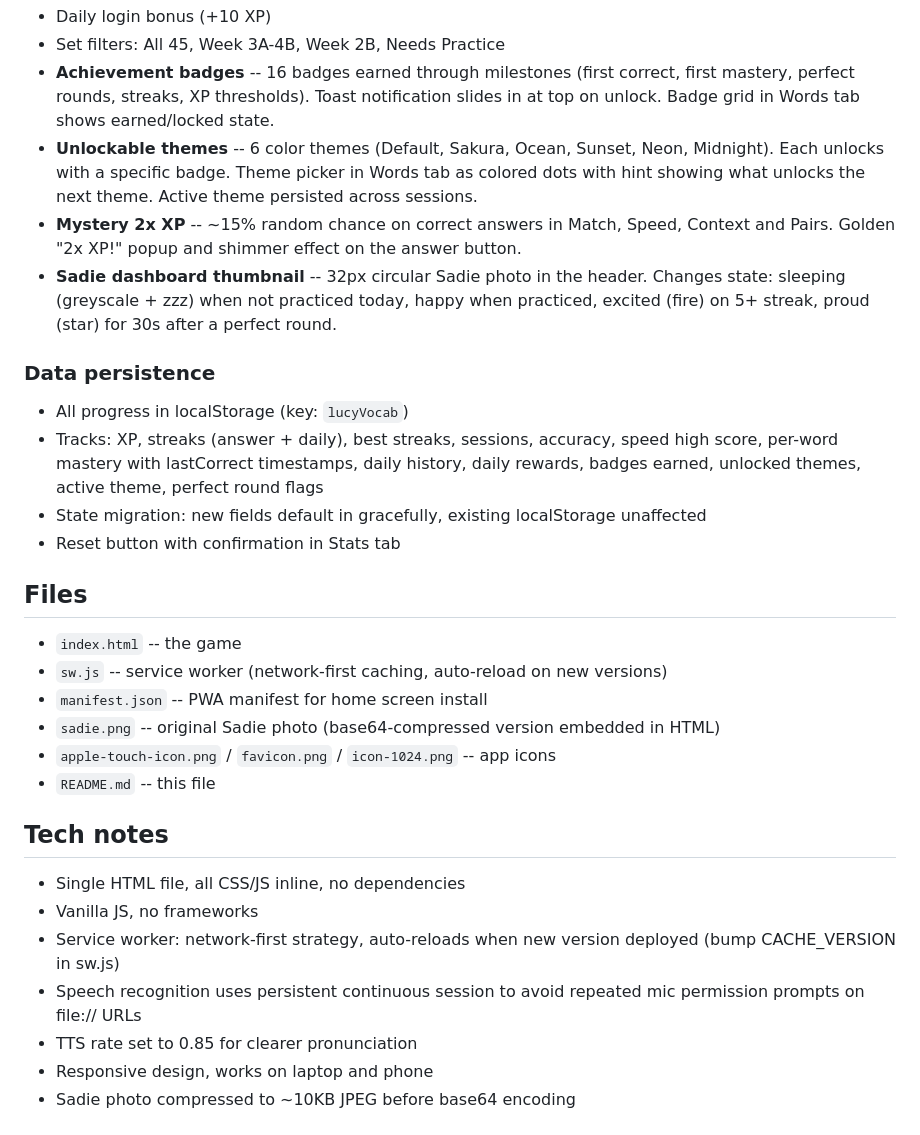
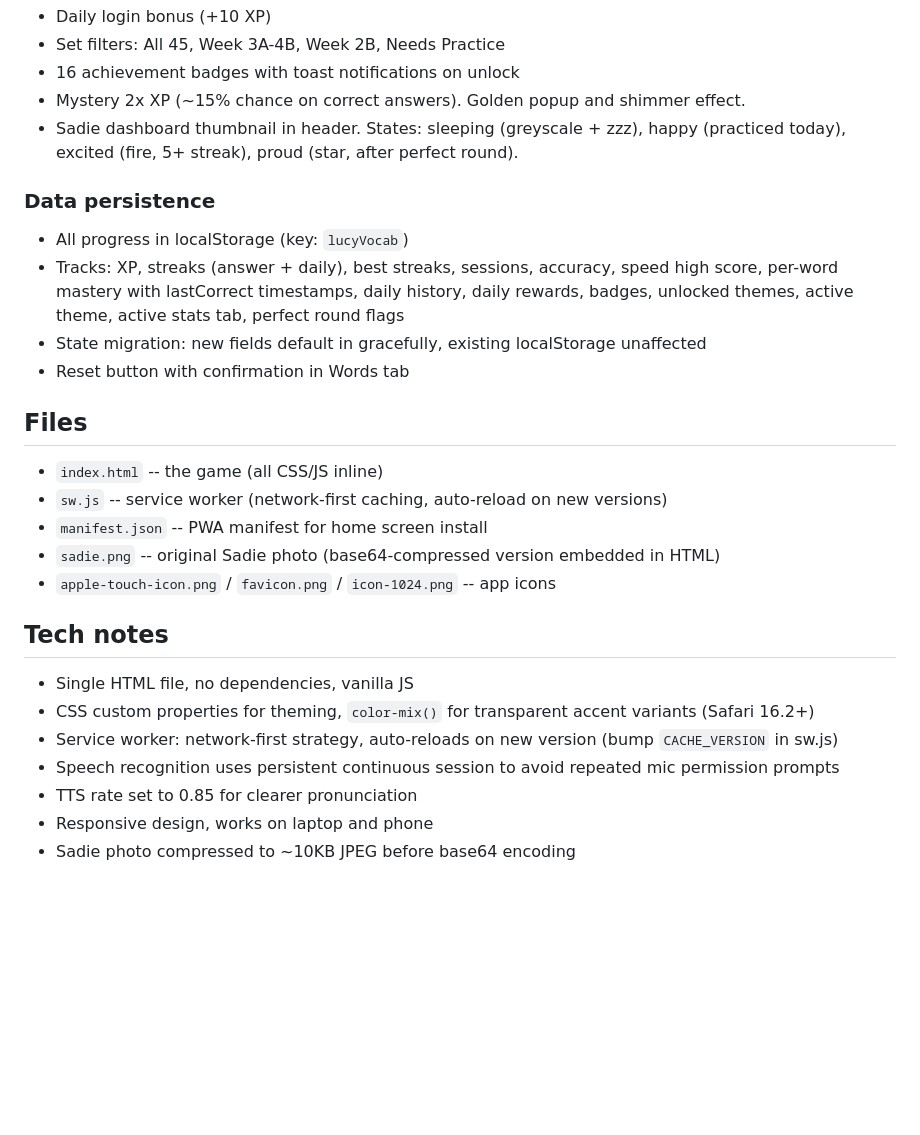
Before and after one commit to suburban-sungod/lucy-vocab, a Markdown page: README.md, the part around one of its changes. Rendered like a GitHub page; blank space fills up the shorter version.

```diff
--- a/README.md
+++ b/README.md
@@ -63,31 +85,29 @@ Words are weighted by: days since last correct answer, wrong ratio, mastery stal
 - Daily login bonus (+10 XP)
 - Set filters: All 45, Week 3A-4B, Week 2B, Needs Practice
-- **Achievement badges** -- 16 badges earned through milestones (first correct, first mastery, perfect rounds, streaks, XP thresholds). Toast notification slides in at top on unlock. Badge grid in Words tab shows earned/locked state.
-- **Unlockable themes** -- 6 color themes (Default, Sakura, Ocean, Sunset, Neon, Midnight). Each unlocks with a specific badge. Theme picker in Words tab as colored dots with hint showing what unlocks the next theme. Active theme persisted across sessions.
-- **Mystery 2x XP** -- ~15% random chance on correct answers in Match, Speed, Context and Pairs. Golden "2x XP!" popup and shimmer effect on the answer button.
-- **Sadie dashboard thumbnail** -- 32px circular Sadie photo in the header. Changes state: sleeping (greyscale + zzz) when not practiced today, happy when practiced, excited (fire) on 5+ streak, proud (star) for 30s after a perfect round.
+- 16 achievement badges with toast notifications on unlock
+- Mystery 2x XP (~15% chance on correct answers). Golden popup and shimmer effect.
+- Sadie dashboard thumbnail in header. States: sleeping (greyscale + zzz), happy (practiced today), excited (fire, 5+ streak), proud (star, after perfect round).
 
 ### Data persistence
 - All progress in localStorage (key: `lucyVocab`)
-- Tracks: XP, streaks (answer + daily), best streaks, sessions, accuracy, speed high score, per-word mastery with lastCorrect timestamps, daily history, daily rewards, badges earned, unlocked themes, active theme, perfect round flags
+- Tracks: XP, streaks (answer + daily), best streaks, sessions, accuracy, speed high score, per-word mastery with lastCorrect timestamps, daily history, daily rewards, badges, unlocked themes, active theme, active stats tab, perfect round flags
 - State migration: new fields default in gracefully, existing localStorage unaffected
-- Reset button with confirmation in Stats tab
+- Reset button with confirmation in Words tab
 
 ## Files
 
-- `index.html` -- the game
+- `index.html` -- the game (all CSS/JS inline)
 - `sw.js` -- service worker (network-first caching, auto-reload on new versions)
 - `manifest.json` -- PWA manifest for home screen install
 - `sadie.png` -- original Sadie photo (base64-compressed version embedded in HTML)
 - `apple-touch-icon.png` / `favicon.png` / `icon-1024.png` -- app icons
-- `README.md` -- this file
 
 ## Tech notes
 
-- Single HTML file, all CSS/JS inline, no dependencies
-- Vanilla JS, no frameworks
-- Service worker: network-first strategy, auto-reloads when new version deployed (bump CACHE_VERSION in sw.js)
-- Speech recognition uses persistent continuous session to avoid repeated mic permission prompts on file:// URLs
+- Single HTML file, no dependencies, vanilla JS
+- CSS custom properties for theming, `color-mix()` for transparent accent variants (Safari 16.2+)
+- Service worker: network-first strategy, auto-reloads on new version (bump `CACHE_VERSION` in sw.js)
+- Speech recognition uses persistent continuous session to avoid repeated mic permission prompts
 - TTS rate set to 0.85 for clearer pronunciation
 - Responsive design, works on laptop and phone
 - Sadie photo compressed to ~10KB JPEG before base64 encoding
```
Also changed, not shown: other parts of README.md (+36 -14 lines).
